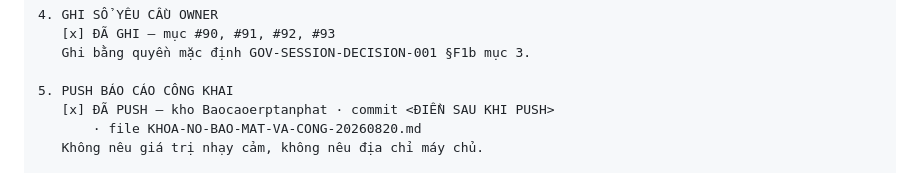
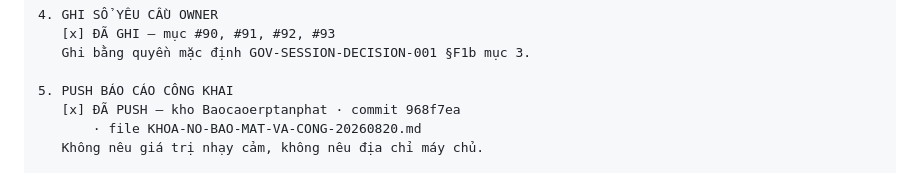
Before and after one commit to irissnss/Baocaoerptanphat, a Markdown page: KHOA-NO-BAO-MAT-VA-CONG-20260820.md, the part around the change. Rendered like a GitHub page.

Commit message:
docs: dong dau commit 968f7ea vao truong 5
Co-Authored-By: Claude Opus 5 (1M context) <noreply@anthropic.com>

```diff
--- a/KHOA-NO-BAO-MAT-VA-CONG-20260820.md
+++ b/KHOA-NO-BAO-MAT-VA-CONG-20260820.md
@@ -245,7 +245,7 @@ Ghi bằng **quyền mặc định** của `GOV-SESSION-DECISION-001` §F1b mụ
    Ghi bằng quyền mặc định GOV-SESSION-DECISION-001 §F1b mục 3.
 
 5. PUSH BÁO CÁO CÔNG KHAI
-   [x] ĐÃ PUSH — kho Baocaoerptanphat · commit <ĐIỀN SAU KHI PUSH>
+   [x] ĐÃ PUSH — kho Baocaoerptanphat · commit 968f7ea
        · file KHOA-NO-BAO-MAT-VA-CONG-20260820.md
    Không nêu giá trị nhạy cảm, không nêu địa chỉ máy chủ.
 
```
